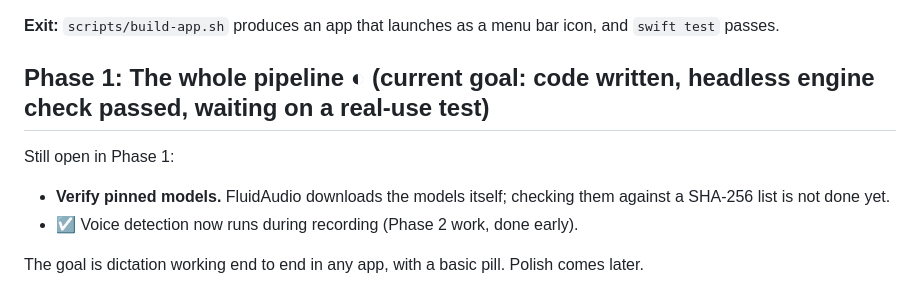
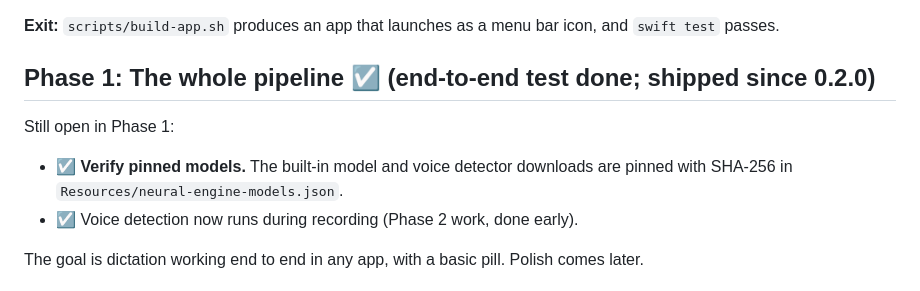
Before and after one commit to FurkanCodes/Sotto, a Markdown page: PLAN.md, the part around the change. Rendered like a GitHub page.

```diff
--- a/PLAN.md
+++ b/PLAN.md
@@ -30,10 +30,10 @@ These are checked by measurement, not by claims. On Apple Silicon, macOS 26.
 
 **Exit:** `scripts/build-app.sh` produces an app that launches as a menu bar icon, and `swift test` passes.
 
-## Phase 1: The whole pipeline ◐ (current goal: code written, headless engine check passed, waiting on a real-use test)
+## Phase 1: The whole pipeline ☑ (end-to-end test done; shipped since 0.2.0)
 
 Still open in Phase 1:
-- **Verify pinned models.** FluidAudio downloads the models itself; checking them against a SHA-256 list is not done yet.
+- ☑ **Verify pinned models.** The built-in model and voice detector downloads are pinned with SHA-256 in `Resources/neural-engine-models.json`.
 - ☑ Voice detection now runs during recording (Phase 2 work, done early).
 
 The goal is dictation working end to end in any app, with a basic pill. Polish comes later.
```
Also changed, not shown: README.md (+3 -3 lines).
